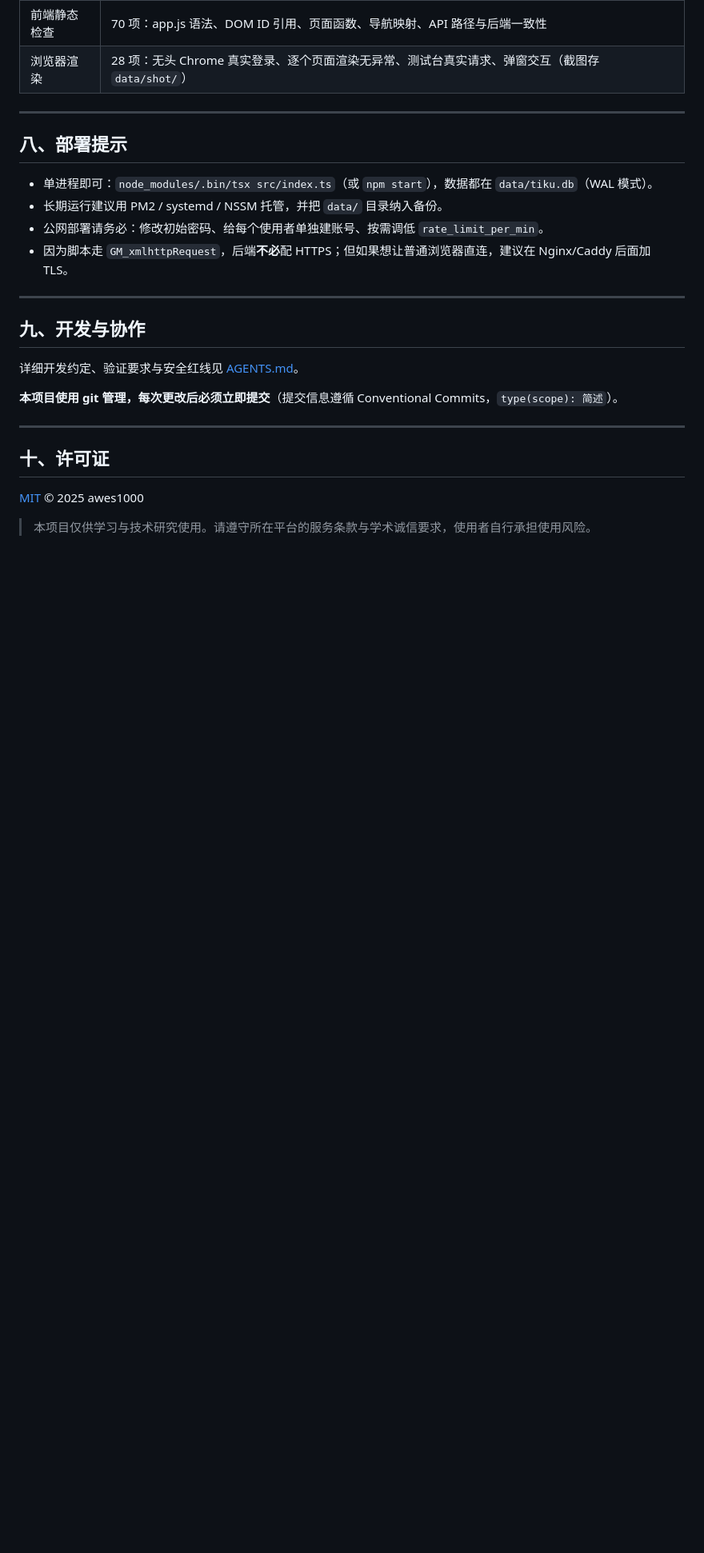
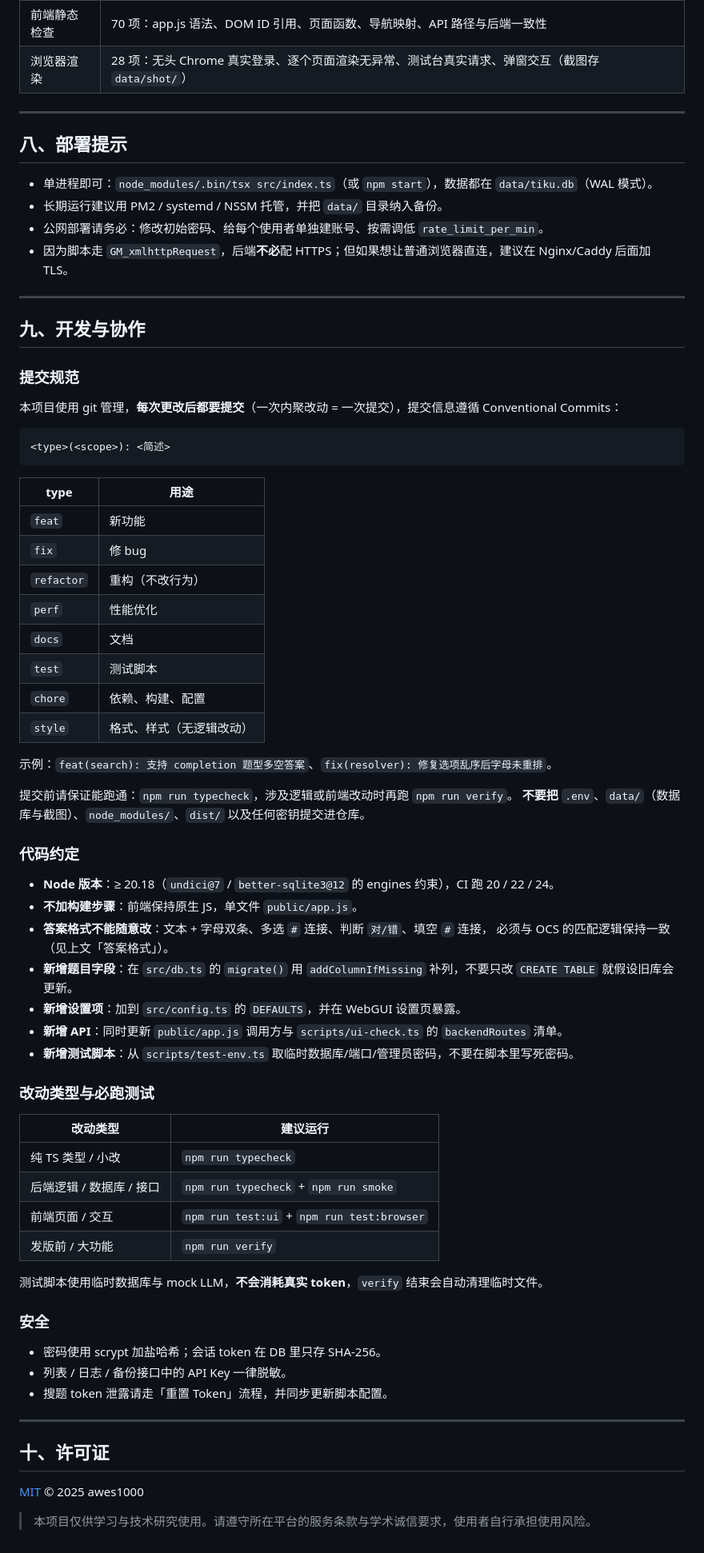
Before and after one commit to awes1000/ocs-ai-tiku, a Markdown page: README.md, the part around the change. Shown at 80% size. GitHub-like rendering; blank space fills up the shorter version.

Commit message:
docs(readme): 面向公众重写开发与协作章节
- 移除 AGENTS.md 引用，改为 README 内自洽的提交规范/代码约定/测试要求/安全须知
- AGENTS.md 仅保留为本地协作规则，不再对外暴露

````diff
--- a/README.md
+++ b/README.md
@@ -237,9 +237,57 @@ HTTP 鉴权、登录会话、统计、接入向导、题库接口。
 
 ## 九、开发与协作
 
-详细开发约定、验证要求与安全红线见 [AGENTS.md](./AGENTS.md)。
+### 提交规范
 
-**本项目使用 git 管理，每次更改后必须立即提交**（提交信息遵循 Conventional Commits，`type(scope): 简述`）。
+本项目使用 git 管理，**每次更改后都要提交**（一次内聚改动 = 一次提交），提交信息遵循 Conventional Commits：
+
+```
+<type>(<scope>): <简述>
+```
+
+| type | 用途 |
+|---|---|
+| `feat` | 新功能 |
+| `fix` | 修 bug |
+| `refactor` | 重构（不改行为） |
+| `perf` | 性能优化 |
+| `docs` | 文档 |
+| `test` | 测试脚本 |
+| `chore` | 依赖、构建、配置 |
+| `style` | 格式、样式（无逻辑改动） |
+
+示例：`feat(search): 支持 completion 题型多空答案`、`fix(resolver): 修复选项乱序后字母未重排`。
+
+提交前请保证能跑通：`npm run typecheck`，涉及逻辑或前端改动时再跑 `npm run verify`。
+**不要把** `.env`、`data/`（数据库与截图）、`node_modules/`、`dist/` 以及任何密钥提交进仓库。
+
+### 代码约定
+
+- **Node 版本**：≥ 20.18（`undici@7` / `better-sqlite3@12` 的 engines 约束），CI 跑 20 / 22 / 24。
+- **不加构建步骤**：前端保持原生 JS，单文件 `public/app.js`。
+- **答案格式不能随意改**：文本 + 字母双条、多选 `#` 连接、判断 `对/错`、填空 `#` 连接，
+  必须与 OCS 的匹配逻辑保持一致（见上文「答案格式」）。
+- **新增题目字段**：在 `src/db.ts` 的 `migrate()` 用 `addColumnIfMissing` 补列，不要只改 `CREATE TABLE` 就假设旧库会更新。
+- **新增设置项**：加到 `src/config.ts` 的 `DEFAULTS`，并在 WebGUI 设置页暴露。
+- **新增 API**：同时更新 `public/app.js` 调用方与 `scripts/ui-check.ts` 的 `backendRoutes` 清单。
+- **新增测试脚本**：从 `scripts/test-env.ts` 取临时数据库/端口/管理员密码，不要在脚本里写死密码。
+
+### 改动类型与必跑测试
+
+| 改动类型 | 建议运行 |
+|---|---|
+| 纯 TS 类型 / 小改 | `npm run typecheck` |
+| 后端逻辑 / 数据库 / 接口 | `npm run typecheck` + `npm run smoke` |
+| 前端页面 / 交互 | `npm run test:ui` + `npm run test:browser` |
+| 发版前 / 大功能 | `npm run verify` |
+
+测试脚本使用临时数据库与 mock LLM，**不会消耗真实 token**，`verify` 结束会自动清理临时文件。
+
+### 安全
+
+- 密码使用 scrypt 加盐哈希；会话 token 在 DB 里只存 SHA-256。
+- 列表 / 日志 / 备份接口中的 API Key 一律脱敏。
+- 搜题 token 泄露请走「重置 Token」流程，并同步更新脚本配置。
 
 ---
 
````
